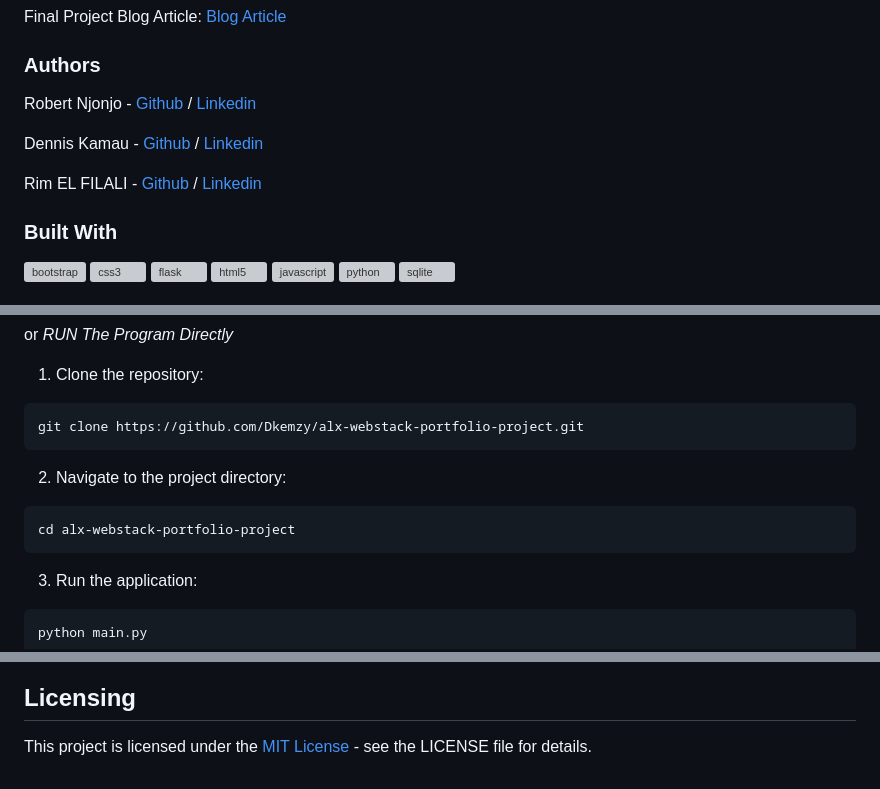
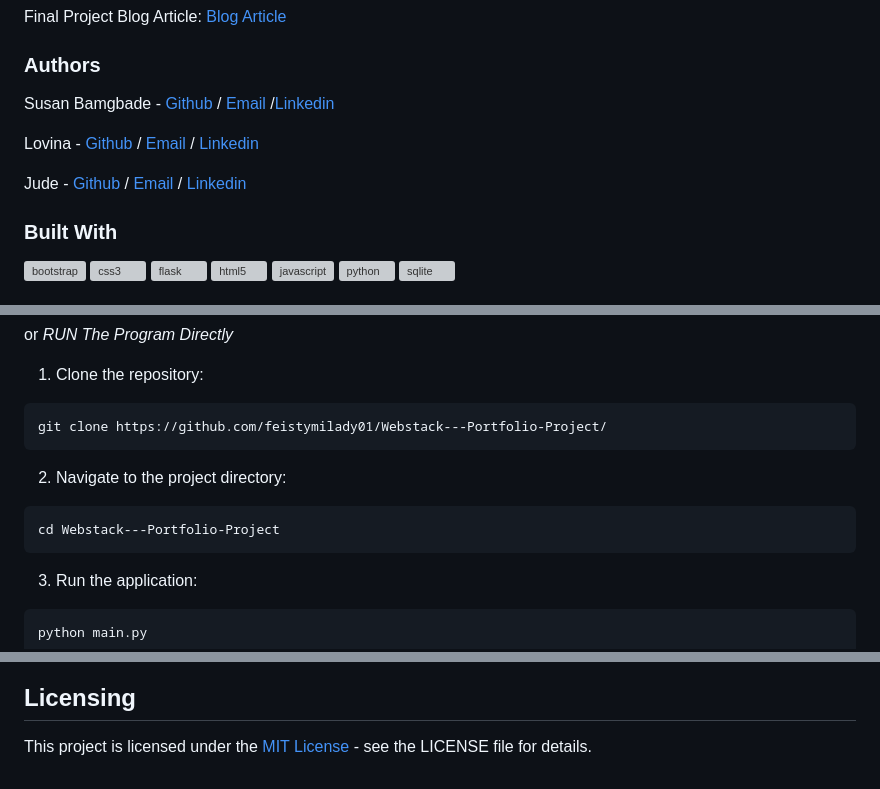
Before and after one commit to feistymilady01/GetBudgetbuddyApp, a Markdown page: README.md, 3 parts joined by grey strips. Drawn GitHub-style; grey boxes are pictures that could not be loaded.

````diff
--- a/README.md
+++ b/README.md
@@ -46,11 +46,11 @@ Final Project Blog Article: [Blog Article]()
 
 ### Authors
 
-Robert Njonjo - [Github](https://github.com/M1urray) / [Linkedin](https://www.linkedin.com/in/robert-njonjo)
+Susan Bamgbade - [Github](https://github.com/feistymilady01) / [Email](pricelessblinks@gmail.com) /[Linkedin](https://www.linkedin.com/in/)
 
-Dennis Kamau - [Github](https://github.com/Dkemzy) / [Linkedin](https://www.linkedin.com/in/kamau-dennis-b3155b153)
+Lovina - [Github](https://github.com/) / [Email](mails4vina@gmail.com) / [Linkedin](https://www.linkedin.com/in/)
 
-Rim EL FILALI - [Github](https://github.com/Rima119) / [Linkedin](https://www.linkedin.com/in/rim-el-filali-0710a6269/)
+Jude - [Github](https://github.com/) / [Email](Nwabudikejude1@gmail.com) / [Linkedin](https://www.linkedin.com/in/)
 
 ### Built With
 
@@ -104,13 +104,13 @@ or *RUN The Program Directly*
 1. Clone the repository:
 
 ```shell
-git clone https://github.com/Dkemzy/alx-webstack-portfolio-project.git
+git clone https://github.com/feistymilady01/Webstack---Portfolio-Project/
 ```
 
 2. Navigate to the project directory:
 
 ```shell
-cd alx-webstack-portfolio-project
+cd Webstack---Portfolio-Project
 ```
 3. Run the application:
 
@@ -173,13 +173,13 @@ Thank you for your suggestions!
 
 This project is licensed under the [MIT License](https://github.com/Dkemzy/alx-webstack-portfolio-project/blob/main/LICENSE) - see the LICENSE file for details.
 
-[contributors-shield]: https://img.shields.io/github/contributors/Dkemzy/alx-webstack-portfolio-project.svg?style=for-the-badge
-[contributors-url]: https://github.com/Dkemzy/alx-webstack-portfolio-project/graphs/contributors
-[forks-shield]: https://img.shields.io/github/forks/Dkemzy/alx-webstack-portfolio-project.svg?style=for-the-badge
-[forks-url]: https://github.com/Dkemzy/alx-webstack-portfolio-project/forks
-[stars-shield]: https://img.shields.io/github/stars/Dkemzy/alx-webstack-portfolio-project.svg?style=for-the-badge
-[stars-url]: https://github.com/Dkemzy/alx-webstack-portfolio-project/stargazers
-[issues-shield]: https://img.shields.io/github/issues/Dkemzy/alx-webstack-portfolio-project.svg?style=for-the-badge
-[issues-url]: https://github.com/Dkemzy/alx-webstack-portfolio-project/issues
-[license-shield]: https://img.shields.io/github/license/Dkemzy/alx-webstack-portfolio-project.svg?style=for-the-badge
-[license-url]: https://github.com/Dkemzy/alx-webstack-portfolio-project/blob/main/LICENSE
+[contributors-shield]: https://img.shields.io/github/contributors/feistymilady01/Webstack---Portfolio-Project.svg?style=for-the-badge
+[contributors-url]: https://github.com/feistymilady01/Webstack---Portfolio-Project/graphs/contributors
+[forks-shield]: https://img.shields.io/github/forks/feistymilady01/Webstack---Portfolio-Project.svg?style=for-the-badge
+[forks-url]: https://github.com/feistymilady01/Webstack---Portfolio-Project/forks
+[stars-shield]: https://img.shields.io/github/stars/feistymilady01/Webstack---Portfolio-Project.svg?style=for-the-badge
+[stars-url]: https://github.com/feistymilady01/Webstack---Portfolio-Project/stargazers
+[issues-shield]: https://img.shields.io/github/issues/feistymilady01/Webstack---Portfolio-Project.svg?style=for-the-badge
+[issues-url]: https://github.com/feistymilady01/Webstack---Portfolio-Project/issues
+[license-shield]: https://img.shields.io/github/license/feistymilady01/Webstack---Portfolio-Project.svg?style=for-the-badge
+[license-url]: https://github.com/feistymilady01/Webstack---Portfolio-Project/blob/main/LICENSE
````
Also changed, not shown: other parts of README.md (+4 -4 lines).
